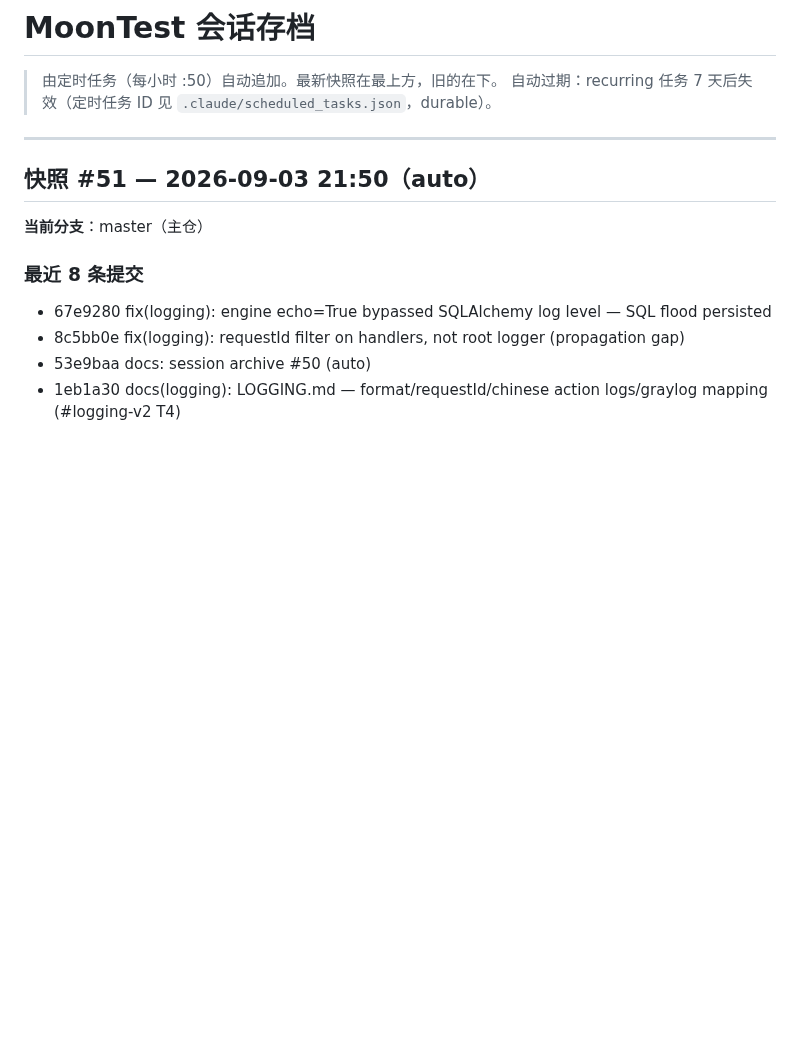
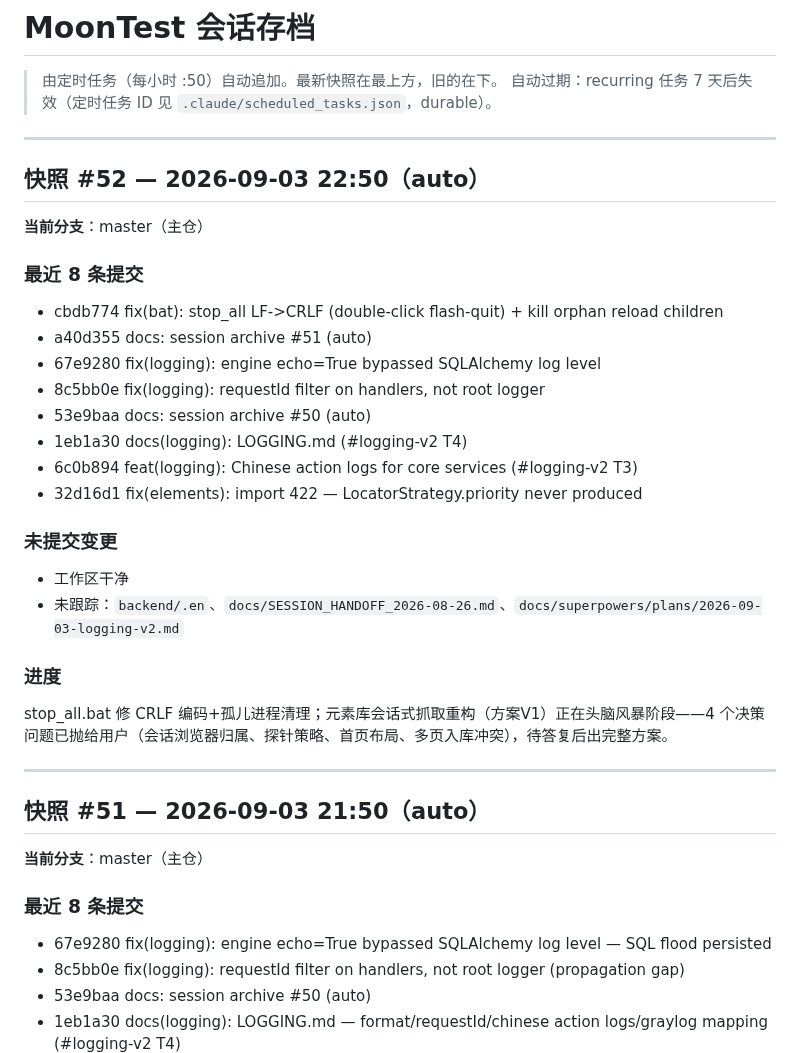
Before and after one commit to moon136lf/testhub_platform-main, a Markdown page: docs/SESSION_ARCHIVE.md, the part around the change. GitHub-like rendering; blank space fills up the shorter version.

Commit message:
docs: session archive #52 (auto)

```diff
--- a/docs/SESSION_ARCHIVE.md
+++ b/docs/SESSION_ARCHIVE.md
@@ -2,6 +2,29 @@
 
 > 由定时任务（每小时 :50）自动追加。最新快照在最上方，旧的在下。
 > 自动过期：recurring 任务 7 天后失效（定时任务 ID 见 `.claude/scheduled_tasks.json`，durable）。
+
+---
+
+## 快照 #52 — 2026-09-03 22:50（auto）
+
+**当前分支**：master（主仓）
+
+### 最近 8 条提交
+- cbdb774 fix(bat): stop_all LF->CRLF (double-click flash-quit) + kill orphan reload children
+- a40d355 docs: session archive #51 (auto)
+- 67e9280 fix(logging): engine echo=True bypassed SQLAlchemy log level
+- 8c5bb0e fix(logging): requestId filter on handlers, not root logger
+- 53e9baa docs: session archive #50 (auto)
+- 1eb1a30 docs(logging): LOGGING.md (#logging-v2 T4)
+- 6c0b894 feat(logging): Chinese action logs for core services (#logging-v2 T3)
+- 32d16d1 fix(elements): import 422 — LocatorStrategy.priority never produced
+
+### 未提交变更
+- 工作区干净
+- 未跟踪：`backend/.en`、`docs/SESSION_HANDOFF_2026-08-26.md`、`docs/superpowers/plans/2026-09-03-logging-v2.md`
+
+### 进度
+stop_all.bat 修 CRLF 编码+孤儿进程清理；元素库会话式抓取重构（方案V1）正在头脑风暴阶段——4 个决策问题已抛给用户（会话浏览器归属、探针策略、首页布局、多页入库冲突），待答复后出完整方案。
 
 ---
 
```
